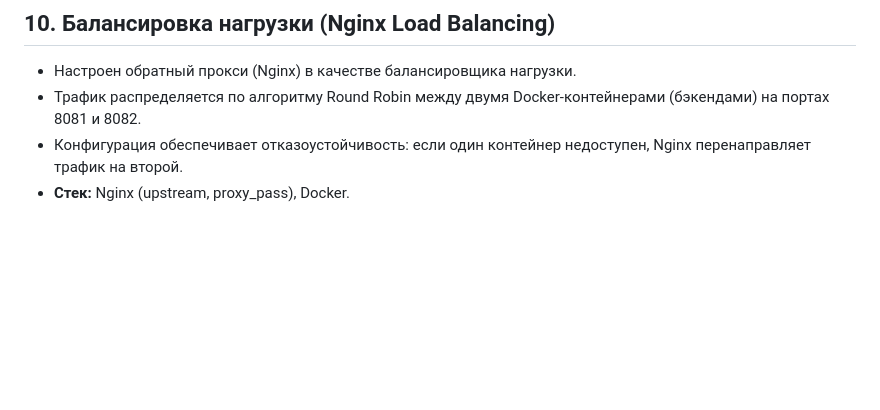
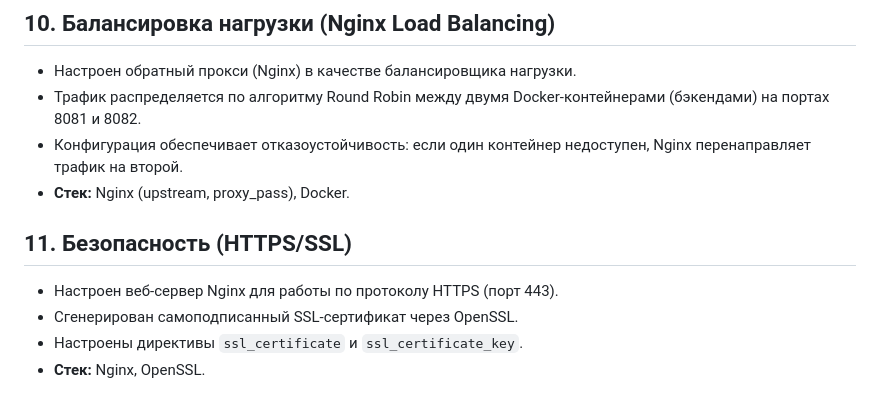
Before and after one commit to Galavin/linux-security-labs, a Markdown page: README.md, the part around the change. Drawn GitHub-style; blank space fills up the shorter version.

```diff
--- a/README.md
+++ b/README.md
@@ -52,3 +52,9 @@
 * Трафик распределяется по алгоритму Round Robin между двумя Docker-контейнерами (бэкендами) на портах 8081 и 8082.
 * Конфигурация обеспечивает отказоустойчивость: если один контейнер недоступен, Nginx перенаправляет трафик на второй.
 * **Стек:** Nginx (upstream, proxy_pass), Docker.
+
+## 11. Безопасность (HTTPS/SSL)
+* Настроен веб-сервер Nginx для работы по протоколу HTTPS (порт 443).
+* Сгенерирован самоподписанный SSL-сертификат через OpenSSL.
+* Настроены директивы `ssl_certificate` и `ssl_certificate_key`.
+* **Стек:** Nginx, OpenSSL.
```
